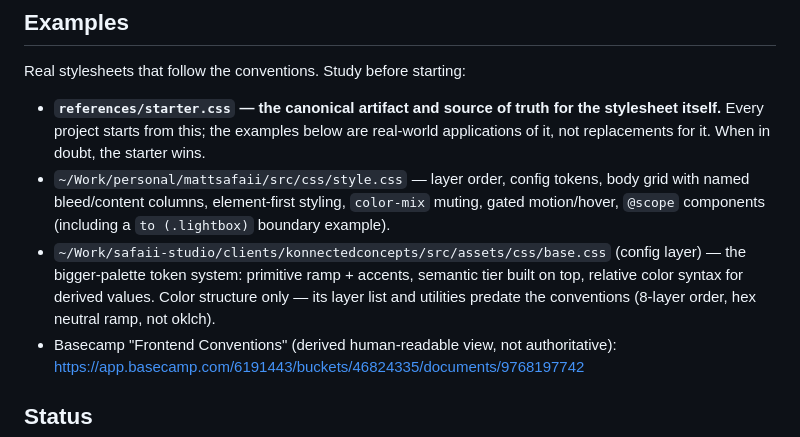
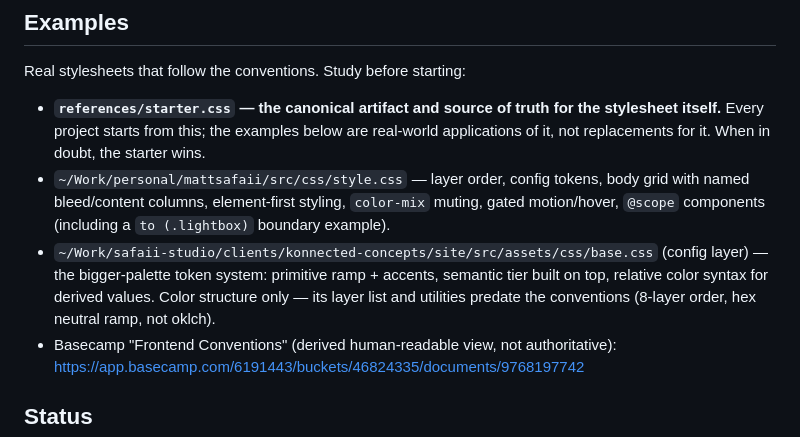
Before and after one commit to mattsafaii/skills, a Markdown page: safaii-css/SKILL.md, the part around the change. Drawn GitHub-style.

```diff
--- a/safaii-css/SKILL.md
+++ b/safaii-css/SKILL.md
@@ -344,7 +344,7 @@ Real stylesheets that follow the conventions. Study before starting:
 
 - **`references/starter.css` — the canonical artifact and source of truth for the stylesheet itself.** Every project starts from this; the examples below are real-world applications of it, not replacements for it. When in doubt, the starter wins.
 - `~/Work/personal/mattsafaii/src/css/style.css` — layer order, config tokens, body grid with named bleed/content columns, element-first styling, `color-mix` muting, gated motion/hover, `@scope` components (including a `to (.lightbox)` boundary example).
-- `~/Work/safaii-studio/clients/konnectedconcepts/src/assets/css/base.css` (config layer) — the bigger-palette token system: primitive ramp + accents, semantic tier built on top, relative color syntax for derived values. Color structure only — its layer list and utilities predate the conventions (8-layer order, hex neutral ramp, not oklch).
+- `~/Work/safaii-studio/clients/konnected-concepts/site/src/assets/css/base.css` (config layer) — the bigger-palette token system: primitive ramp + accents, semantic tier built on top, relative color syntax for derived values. Color structure only — its layer list and utilities predate the conventions (8-layer order, hex neutral ramp, not oklch).
 - Basecamp "Frontend Conventions" (derived human-readable view, not authoritative): https://app.basecamp.com/6191443/buckets/46824335/documents/9768197742
 
 ## Status
```
Also changed, not shown: SKILL-INDEX.md (+9 -0 lines), project-setup/SKILL.md (+2 -1 lines).
